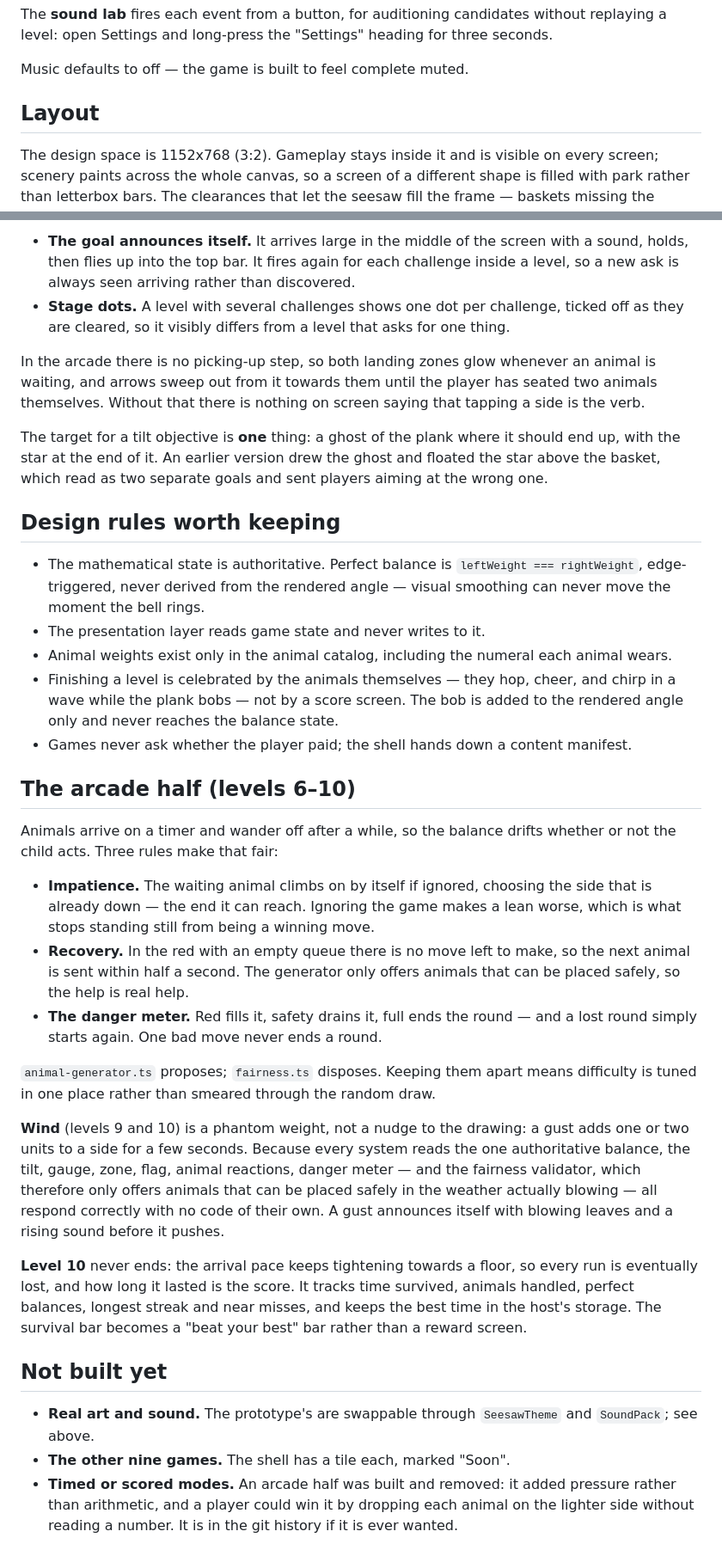
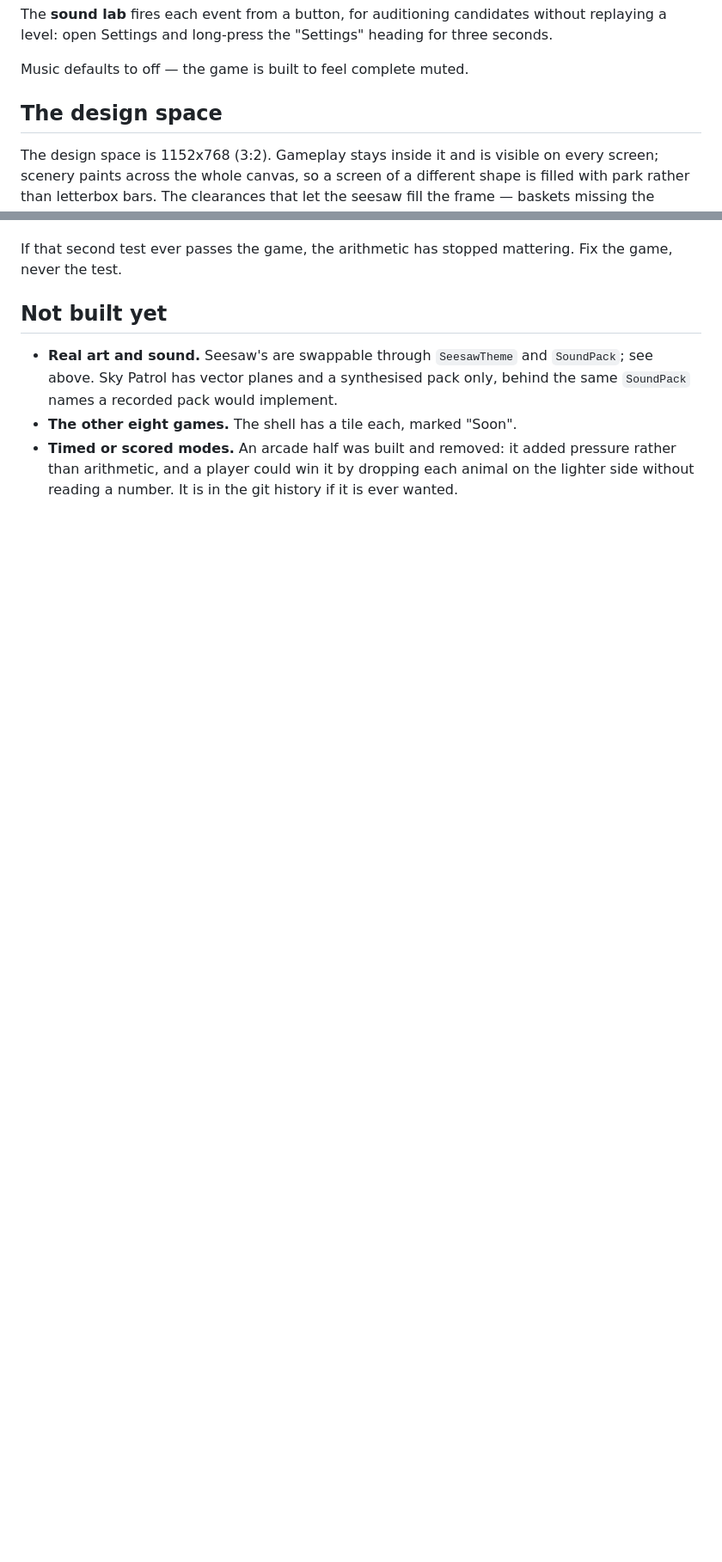
Before and after one commit to cnll0075/math_game, a Markdown page: README.md, 2 parts joined by grey strips. Shown at 86% size. GitHub-like rendering; blank space fills up the shorter version.

```diff
--- a/README.md
+++ b/README.md
@@ -292,7 +298,7 @@ for three seconds.
 
 Music defaults to off — the game is built to feel complete muted.
 
-## Layout
+## The design space
 
 The design space is 1152x768 (3:2). Gameplay stays inside it and is visible on
 every screen; scenery paints across the whole canvas, so a screen of a different
@@ -432,72 +427,13 @@ things carry it:
 
-- **The goal announces itself.** It arrives large in the middle of the screen
-  with a sound, holds, then flies up into the top bar. It fires again for each
-  challenge inside a level, so a new ask is always seen arriving rather than
-  discovered.
-- **Stage dots.** A level with several challenges shows one dot per challenge,
-  ticked off as they are cleared, so it visibly differs from a level that asks
-  for one thing.
-
-In the arcade there is no picking-up step, so both landing zones glow whenever
-an animal is waiting, and arrows sweep out from it towards them until the player
-has seated two animals themselves. Without that there is nothing on screen
-saying that tapping a side is the verb.
-
-The target for a tilt objective is **one** thing: a ghost of the plank where it
-should end up, with the star at the end of it. An earlier version drew the ghost
-and floated the star above the basket, which read as two separate goals and sent
-players aiming at the wrong one.
-
-## Design rules worth keeping
-
-- The mathematical state is authoritative. Perfect balance is
-  `leftWeight === rightWeight`, edge-triggered, never derived from the rendered
-  angle — visual smoothing can never move the moment the bell rings.
-- The presentation layer reads game state and never writes to it.
-- Animal weights exist only in the animal catalog, including the numeral each
-  animal wears.
-- Finishing a level is celebrated by the animals themselves — they hop, cheer,
-  and chirp in a wave while the plank bobs — not by a score screen. The bob is
-  added to the rendered angle only and never reaches the balance state.
-- Games never ask whether the player paid; the shell hands down a content
-  manifest.
-
-## The arcade half (levels 6–10)
-
-Animals arrive on a timer and wander off after a while, so the balance drifts
-whether or not the child acts. Three rules make that fair:
-
-- **Impatience.** The waiting animal climbs on by itself if ignored, choosing
-  the side that is already down — the end it can reach. Ignoring the game makes
-  a lean worse, which is what stops standing still from being a winning move.
-- **Recovery.** In the red with an empty queue there is no move left to make, so
-  the next animal is sent within half a second. The generator only offers
-  animals that can be placed safely, so the help is real help.
-- **The danger meter.** Red fills it, safety drains it, full ends the round —
-  and a lost round simply starts again. One bad move never ends a round.
-
-`animal-generator.ts` proposes; `fairness.ts` disposes. Keeping them apart means
-difficulty is tuned in one place rather than smeared through the random draw.
-
-**Wind** (levels 9 and 10) is a phantom weight, not a nudge to the drawing: a
-gust adds one or two units to a side for a few seconds. Because every system
-reads the one authoritative balance, the tilt, gauge, zone, flag, animal
-reactions, danger meter — and the fairness validator, which therefore only
-offers animals that can be placed safely in the weather actually blowing — all
-respond correctly with no code of their own. A gust announces itself with
-blowing leaves and a rising sound before it pushes.
-
-**Level 10** never ends: the arrival pace keeps tightening towards a floor, so
-every run is eventually lost, and how long it lasted is the score. It tracks
-time survived, animals handled, perfect balances, longest streak and near
-misses, and keeps the best time in the host's storage. The survival bar becomes
-a "beat your best" bar rather than a reward screen.
+If that second test ever passes the game, the arithmetic has stopped mattering.
+Fix the game, never the test.
 
 ## Not built yet
 
-- **Real art and sound.** The prototype's are swappable through `SeesawTheme`
-  and `SoundPack`; see above.
-- **The other nine games.** The shell has a tile each, marked "Soon".
+- **Real art and sound.** Seesaw's are swappable through `SeesawTheme` and
+  `SoundPack`; see above. Sky Patrol has vector planes and a synthesised pack
+  only, behind the same `SoundPack` names a recorded pack would implement.
+- **The other eight games.** The shell has a tile each, marked "Soon".
 - **Timed or scored modes.** An arcade half was built and removed: it added
   pressure rather than arithmetic, and a player could win it by dropping each
   animal on the lighter side without reading a number. It is in the git history
```
Also changed, not shown: other parts of README.md (+71 -76 lines).
